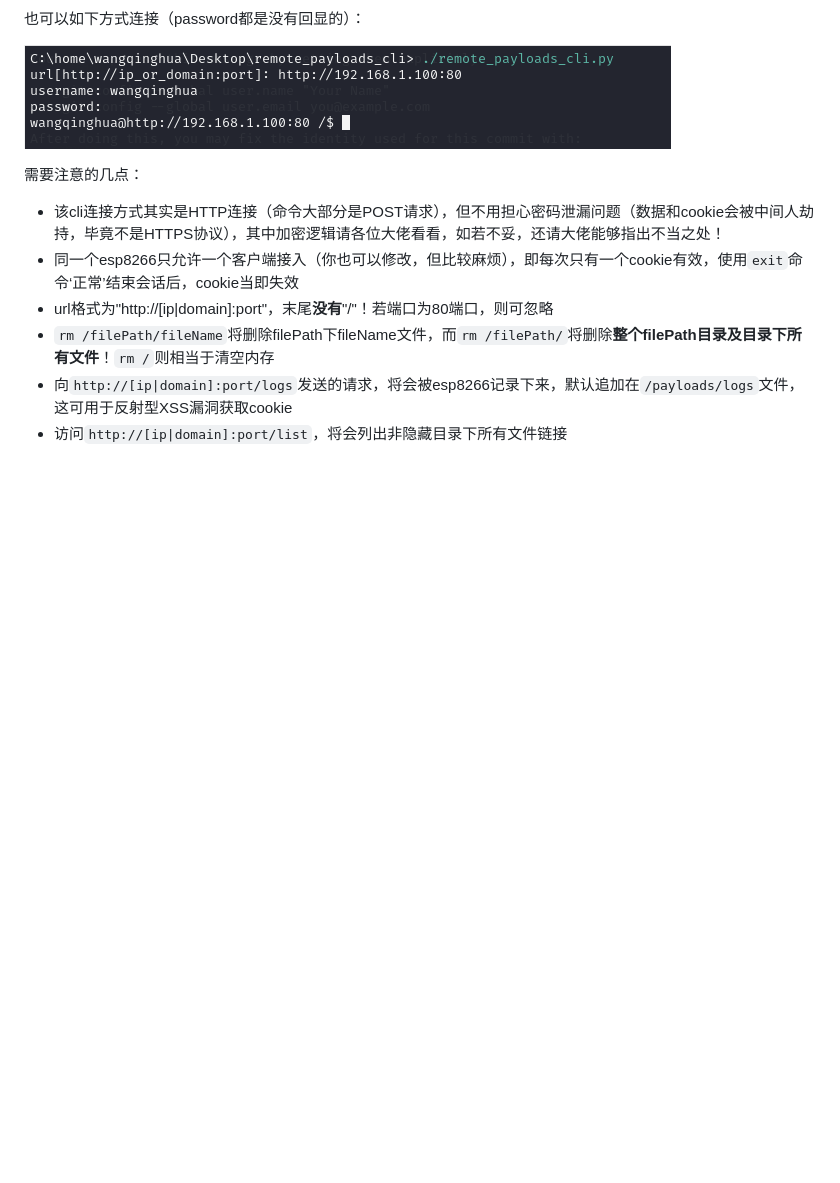
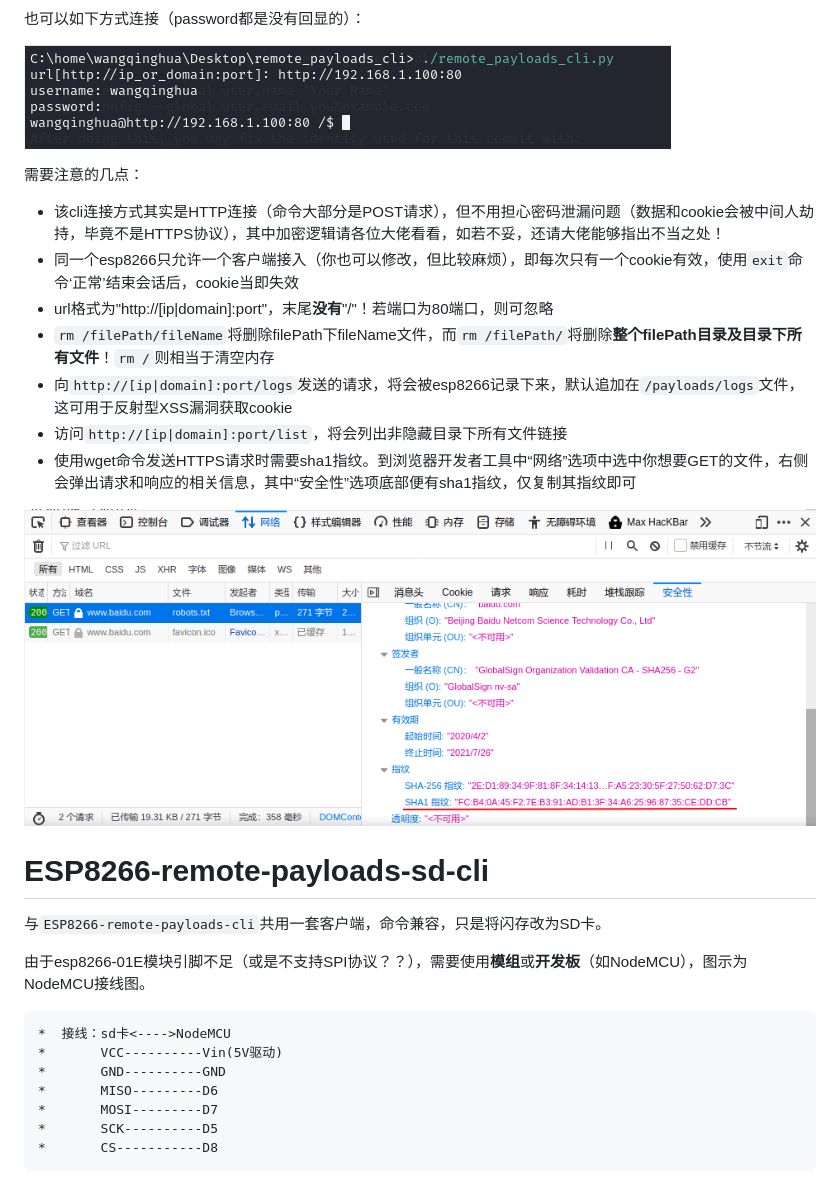
Before and after one commit to wang606/remote-payloads, a Markdown page: README.md, the part around the change printed below. Rendered like a GitHub page; pictures changed too: img/sha1.png (added); blank space fills up the shorter version.

Commit message:
add SD_CLI and update wget

````diff
--- a/README.md
+++ b/README.md
@@ -100,3 +100,23 @@ exit            log off and exit                exit
 - `rm /filePath/fileName`将删除filePath下fileName文件，而`rm /filePath/`将删除**整个filePath目录及目录下所有文件**！`rm /`则相当于清空内存
 - 向`http://[ip|domain]:port/logs`发送的请求，将会被esp8266记录下来，默认追加在`/payloads/logs`文件，这可用于反射型XSS漏洞获取cookie
 - 访问`http://[ip|domain]:port/list`，将会列出非隐藏目录下所有文件链接
+- 使用wget命令发送HTTPS请求时需要sha1指纹。到浏览器开发者工具中“网络”选项中选中你想要GET的文件，右侧会弹出请求和响应的相关信息，其中“安全性”选项底部便有sha1指纹，仅复制其指纹即可
+
+![sha1.png](./img/sha1.png)
+
+# ESP8266-remote-payloads-sd-cli
+
+与`ESP8266-remote-payloads-cli`共用一套客户端，命令兼容，只是将闪存改为SD卡。
+
+由于esp8266-01E模块引脚不足（或是不支持SPI协议？？），需要使用**模组**或**开发板**（如NodeMCU），图示为NodeMCU接线图。
+
+```
+*  接线：sd卡<---->NodeMCU
+*       VCC----------Vin(5V驱动)
+*       GND----------GND
+*       MISO---------D6
+*       MOSI---------D7
+*       SCK----------D5
+*       CS-----------D8
+```
+
````
Also changed, not shown: other parts of README.md (+1 -0 lines), 4 other files.
